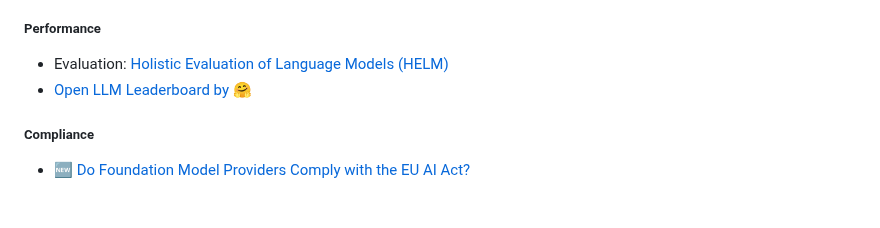
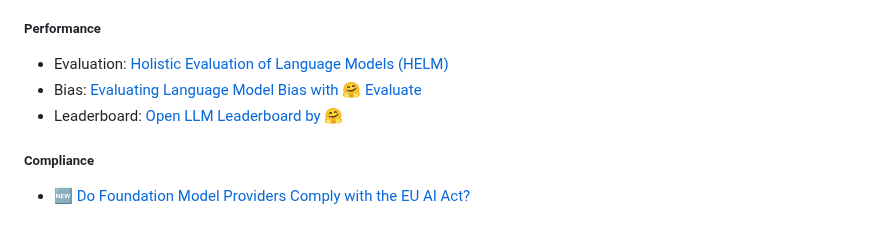
Before and after one commit to marcelcastrobr/my_ml_links, a Markdown page: README.md, the part around the change. GitHub-like rendering.

```diff
--- a/README.md
+++ b/README.md
@@ -21,7 +21,8 @@ Objective: Repo to capture ML links and learning in a mindmap using markdown.
 ##### Performance
 
 - Evaluation: [Holistic Evaluation of Language Models (HELM)](https://crfm.stanford.edu/helm/latest/?groups=1)
-- [Open LLM Leaderboard by 🤗](https://huggingface.co/spaces/HuggingFaceH4/open_llm_leaderboard)
+- Bias: [Evaluating Language Model Bias with 🤗 Evaluate](https://huggingface.co/blog/evaluating-llm-bias)
+- Leaderboard: [Open LLM Leaderboard by 🤗](https://huggingface.co/spaces/HuggingFaceH4/open_llm_leaderboard)
 
 ##### Compliance
 - 🆕 [Do Foundation Model Providers Comply with the EU AI Act?](https://crfm.stanford.edu/2023/06/15/eu-ai-act.html)
```
